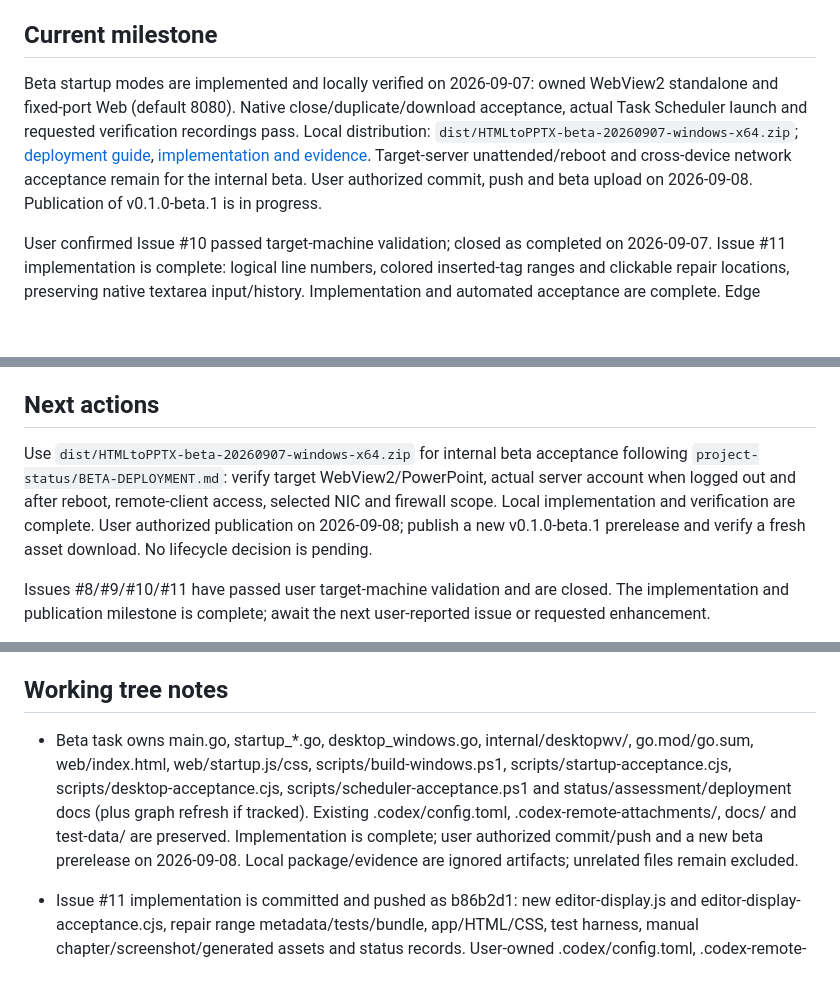
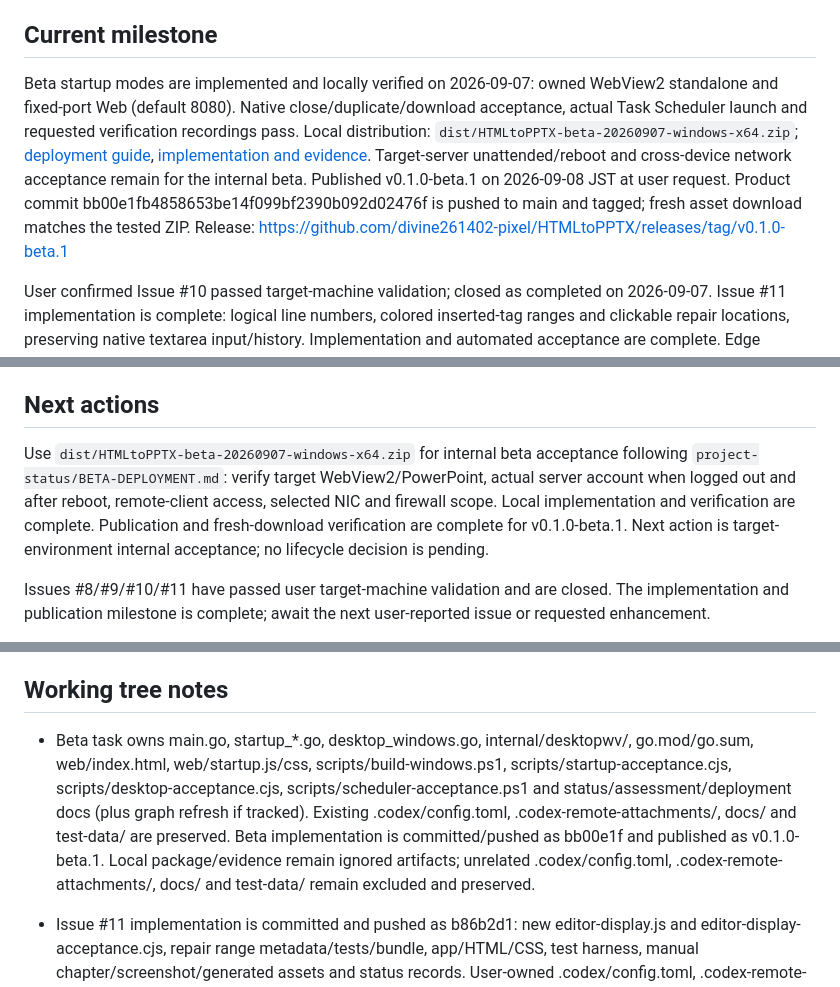
Before and after one commit to FukuFukuZakZak/HTMLtoPPTX, a Markdown page: PROJECT_STATUS.md, 3 parts joined by grey strips. Drawn GitHub-style; blank space fills up the shorter version.

Commit message:
Record verified beta.1 publication

```diff
--- a/PROJECT_STATUS.md
+++ b/PROJECT_STATUS.md
@@ -15,7 +15,7 @@ Build the HTML-to-PPTX converter described in `docs/HTML_to_PPTX_converter_spec_
 
 ## Current milestone
 
-Beta startup modes are implemented and locally verified on 2026-09-07: owned WebView2 standalone and fixed-port Web (default 8080). Native close/duplicate/download acceptance, actual Task Scheduler launch and requested verification recordings pass. Local distribution: `dist/HTMLtoPPTX-beta-20260907-windows-x64.zip`; [deployment guide](project-status/BETA-DEPLOYMENT.md), [implementation and evidence](project-status/BETA-STARTUP-ASSESSMENT.md). Target-server unattended/reboot and cross-device network acceptance remain for the internal beta. User authorized commit, push and beta upload on 2026-09-08. Publication of v0.1.0-beta.1 is in progress.
+Beta startup modes are implemented and locally verified on 2026-09-07: owned WebView2 standalone and fixed-port Web (default 8080). Native close/duplicate/download acceptance, actual Task Scheduler launch and requested verification recordings pass. Local distribution: `dist/HTMLtoPPTX-beta-20260907-windows-x64.zip`; [deployment guide](project-status/BETA-DEPLOYMENT.md), [implementation and evidence](project-status/BETA-STARTUP-ASSESSMENT.md). Target-server unattended/reboot and cross-device network acceptance remain for the internal beta. Published v0.1.0-beta.1 on 2026-09-08 JST at user request. Product commit bb00e1fb4858653be14f099bf2390b092d02476f is pushed to main and tagged; fresh asset download matches the tested ZIP. Release: https://github.com/divine261402-pixel/HTMLtoPPTX/releases/tag/v0.1.0-beta.1
 
 User confirmed Issue #10 passed target-machine validation; closed as completed on 2026-09-07. Issue #11 implementation is complete: logical line numbers, colored inserted-tag ranges and clickable repair locations, preserving native textarea input/history. Implementation and automated acceptance are complete. Edge verified wrapping/scroll alignment, repair links, native history, clipboard and Japanese composition events; the user subsequently confirmed target-machine validation passed on 2026-09-07. Issue #11 is CLOSED / COMPLETED. The subsequent user-authorized commit, push and prerelease replacement are complete; the fresh release download matches the tested EXE.
 
@@ -84,7 +84,7 @@ User confirmed Issue #10 passed target-machine validation; closed as completed o
 
 ## Next actions
 
-Use `dist/HTMLtoPPTX-beta-20260907-windows-x64.zip` for internal beta acceptance following `project-status/BETA-DEPLOYMENT.md`: verify target WebView2/PowerPoint, actual server account when logged out and after reboot, remote-client access, selected NIC and firewall scope. Local implementation and verification are complete. User authorized publication on 2026-09-08; publish a new v0.1.0-beta.1 prerelease and verify a fresh asset download. No lifecycle decision is pending.
+Use `dist/HTMLtoPPTX-beta-20260907-windows-x64.zip` for internal beta acceptance following `project-status/BETA-DEPLOYMENT.md`: verify target WebView2/PowerPoint, actual server account when logged out and after reboot, remote-client access, selected NIC and firewall scope. Local implementation and verification are complete. Publication and fresh-download verification are complete for v0.1.0-beta.1. Next action is target-environment internal acceptance; no lifecycle decision is pending.
 
 Issues #8/#9/#10/#11 have passed user target-machine validation and are closed. The implementation and publication milestone is complete; await the next user-reported issue or requested enhancement.
 
@@ -183,7 +185,7 @@ Confirm the latest artifact's top-right gear → 8bit appearance in light/dark o
 
 ## Working tree notes
 
-- Beta task owns main.go, startup_*.go, desktop_windows.go, internal/desktopwv/, go.mod/go.sum, web/index.html, web/startup.js/css, scripts/build-windows.ps1, scripts/startup-acceptance.cjs, scripts/desktop-acceptance.cjs, scripts/scheduler-acceptance.ps1 and status/assessment/deployment docs (plus graph refresh if tracked). Existing .codex/config.toml, .codex-remote-attachments/, docs/ and test-data/ are preserved. Implementation is complete; user authorized commit/push and a new beta prerelease on 2026-09-08. Local package/evidence are ignored artifacts; unrelated files remain excluded.
+- Beta task owns main.go, startup_*.go, desktop_windows.go, internal/desktopwv/, go.mod/go.sum, web/index.html, web/startup.js/css, scripts/build-windows.ps1, scripts/startup-acceptance.cjs, scripts/desktop-acceptance.cjs, scripts/scheduler-acceptance.ps1 and status/assessment/deployment docs (plus graph refresh if tracked). Existing .codex/config.toml, .codex-remote-attachments/, docs/ and test-data/ are preserved. Beta implementation is committed/pushed as bb00e1f and published as v0.1.0-beta.1. Local package/evidence remain ignored artifacts; unrelated .codex/config.toml, .codex-remote-attachments/, docs/ and test-data/ remain excluded and preserved.
 
 - Issue #11 implementation is committed and pushed as b86b2d1: new editor-display.js and editor-display-acceptance.cjs, repair range metadata/tests/bundle, app/HTML/CSS, test harness, manual chapter/screenshot/generated assets and status records. User-owned .codex/config.toml, .codex-remote-attachments/, docs/ and test-data/ remain preserved. The public prerelease now contains Issue #11. Publication evidence is recorded separately; no rebuild was needed.
 
```
Also changed, not shown: other parts of PROJECT_STATUS.md (+2 -0 lines), project-status/BETA-STARTUP-ASSESSMENT.md (+1 -1 lines).
